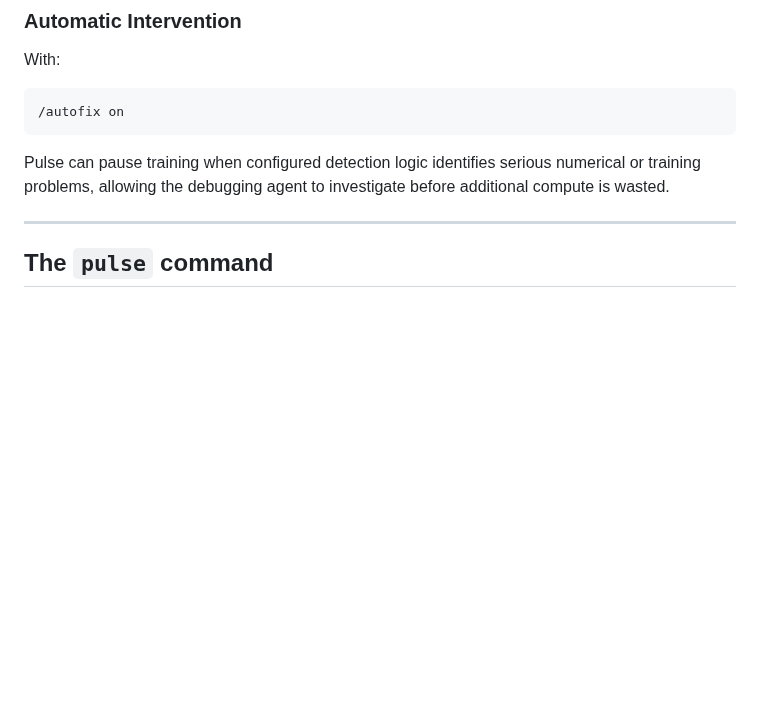
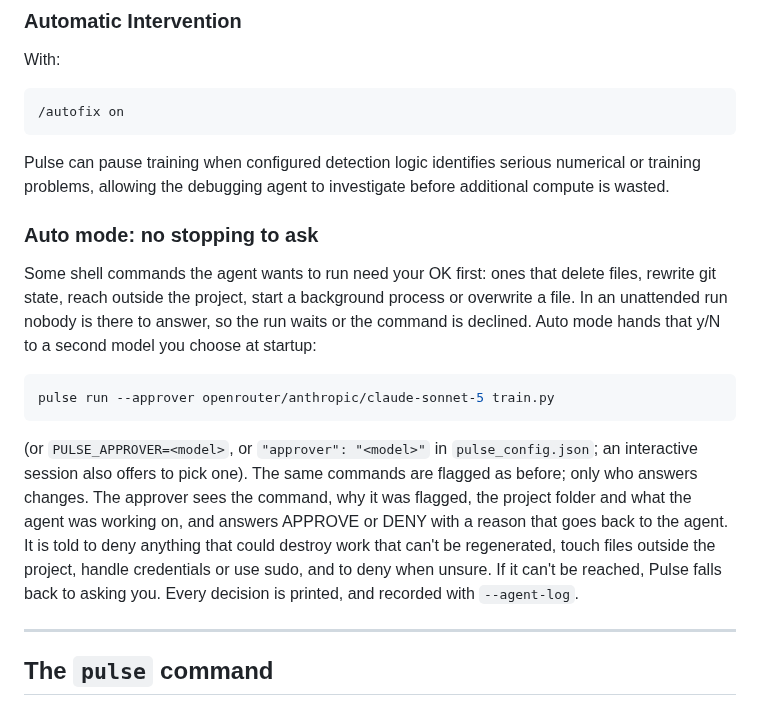
Before and after one commit to codeyash09/PulseML, a Markdown page: README.md, the part around the change. GitHub-like rendering; blank space fills up the shorter version.

Commit message:
README: auto mode
Co-Authored-By: Claude Opus 5.5 (1M context) <noreply@anthropic.com>
Claude-Session: https://claude.ai/code/session_01A17qqthgByhK12do8ZzCtk

````diff
--- a/README.md
+++ b/README.md
@@ -436,6 +436,26 @@ With:
 
 Pulse can pause training when configured detection logic identifies serious numerical or training problems, allowing the debugging agent to investigate before additional compute is wasted.
 
+### Auto mode: no stopping to ask
+
+Some shell commands the agent wants to run need your OK first: ones that delete files,
+rewrite git state, reach outside the project, start a background process or overwrite a
+file. In an unattended run nobody is there to answer, so the run waits or the command is
+declined. Auto mode hands that y/N to a second model you choose at startup:
+
+```bash
+pulse run --approver openrouter/anthropic/claude-sonnet-5 train.py
+```
+
+(or `PULSE_APPROVER=<model>`, or `"approver": "<model>"` in `pulse_config.json`; an
+interactive session also offers to pick one). The same commands are flagged as before;
+only who answers changes. The approver sees the command, why it was flagged, the project
+folder and what the agent was working on, and answers APPROVE or DENY with a reason that
+goes back to the agent. It is told to deny anything that could destroy work that can't be
+regenerated, touch files outside the project, handle credentials or use sudo, and to deny
+when unsure. If it can't be reached, Pulse falls back to asking you. Every decision is
+printed, and recorded with `--agent-log`.
+
 ---
 
 ## The `pulse` command
````
